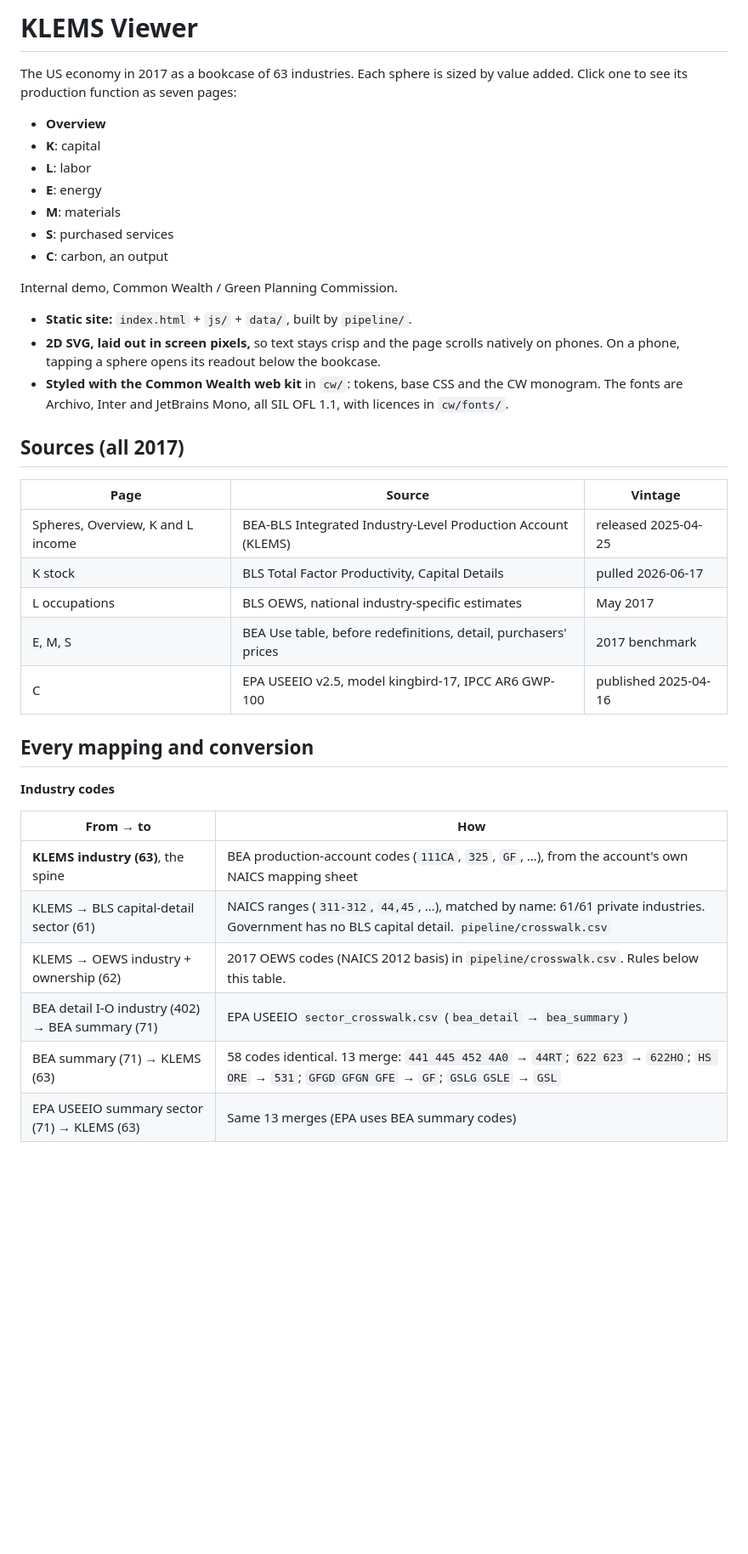
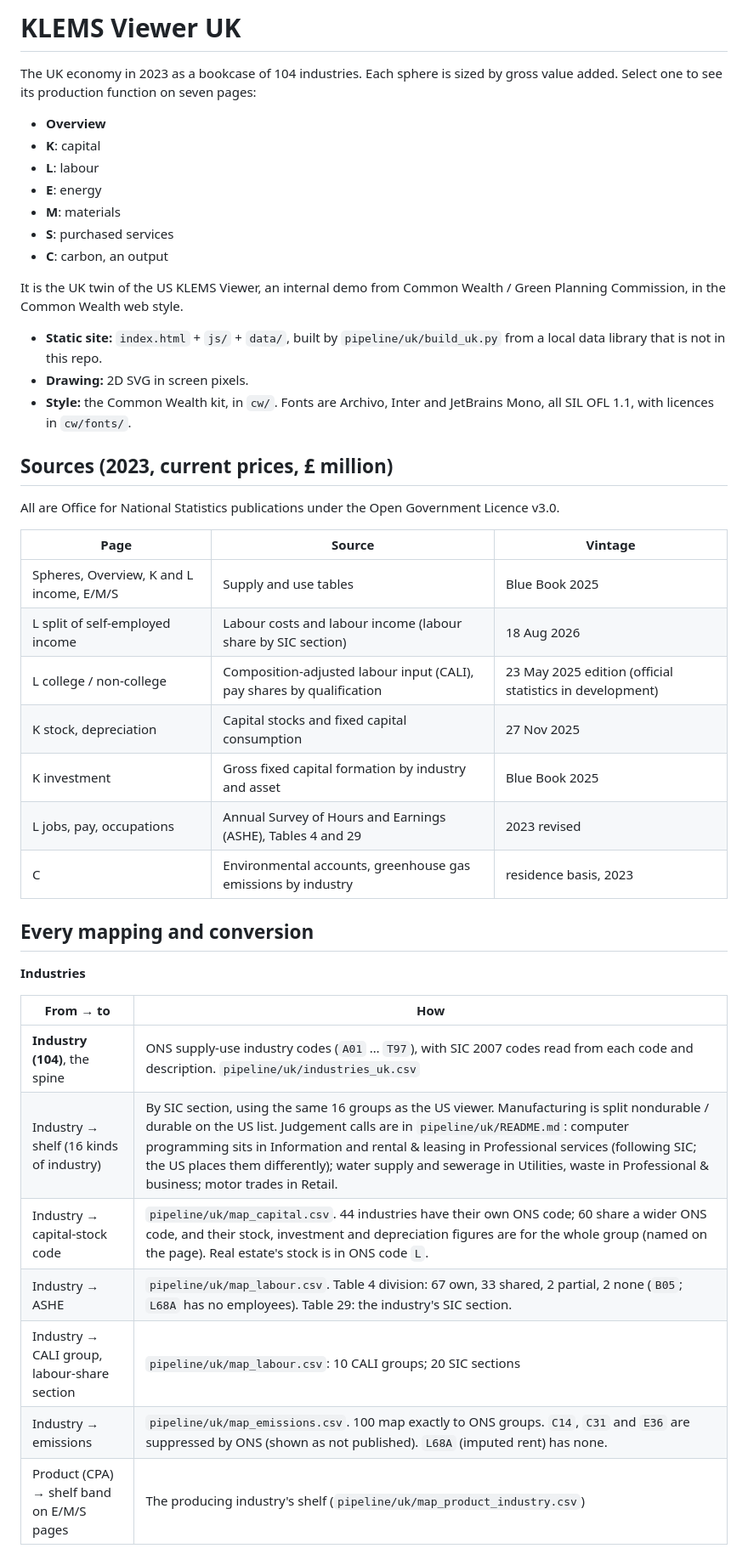
Before and after one commit to williaal1/uk-klems-viewer, a Markdown page: README.md, the part around one of its changes. Shown at 85% size. Drawn GitHub-style; blank space fills up the shorter version.

```diff
--- a/README.md
+++ b/README.md
@@ -1,40 +1,46 @@
-# KLEMS Viewer
+# KLEMS Viewer UK
 
-The US economy in 2017 as a bookcase of 63 industries. Each sphere is sized by value added. Click one to see its production function as seven pages:
+The UK economy in 2023 as a bookcase of 104 industries. Each sphere is sized by gross value added. Select one to see its production function on seven pages:
 
 - **Overview**
 - **K**: capital
-- **L**: labor
+- **L**: labour
 - **E**: energy
 - **M**: materials
 - **S**: purchased services
 - **C**: carbon, an output
 
-Internal demo, Common Wealth / Green Planning Commission.
-- **Static site:** `index.html` + `js/` + `data/`, built by `pipeline/`.
-- **2D SVG, laid out in screen pixels,** so text stays crisp and the page scrolls natively on phones. On a phone, tapping a sphere opens its readout below the bookcase.
-- **Styled with the Common Wealth web kit** in `cw/`: tokens, base CSS and the CW monogram. The fonts are Archivo, Inter and JetBrains Mono, all SIL OFL 1.1, with licences in `cw/fonts/`.
+It is the UK twin of the US KLEMS Viewer, an internal demo from Common Wealth / Green Planning Commission, in the Common Wealth web style.
 
-## Sources (all 2017)
+- **Static site:** `index.html` + `js/` + `data/`, built by `pipeline/uk/build_uk.py` from a local data library that is not in this repo.
+- **Drawing:** 2D SVG in screen pixels.
+- **Style:** the Common Wealth kit, in `cw/`. Fonts are Archivo, Inter and JetBrains Mono, all SIL OFL 1.1, with licences in `cw/fonts/`.
+
+## Sources (2023, current prices, £ million)
+
+All are Office for National Statistics publications under the Open Government Licence v3.0.
 
 | Page | Source | Vintage |
 |---|---|---|
-| Spheres, Overview, K and L income | BEA-BLS Integrated Industry-Level Production Account (KLEMS) | released 2025-04-25 |
-| K stock | BLS Total Factor Productivity, Capital Details | pulled 2026-06-17 |
-| L occupations | BLS OEWS, national industry-specific estimates | May 2017 |
-| E, M, S | BEA Use table, before redefinitions, detail, purchasers' prices | 2017 benchmark |
-| C | EPA USEEIO v2.5, model kingbird-17, IPCC AR6 GWP-100 | published 2025-04-16 |
+| Spheres, Overview, K and L income, E/M/S | Supply and use tables | Blue Book 2025 |
+| L split of self-employed income | Labour costs and labour income (labour share by SIC section) | 18 Aug 2026 |
+| L college / non-college | Composition-adjusted labour input (CALI), pay shares by qualification | 23 May 2025 edition (official statistics in development) |
+| K stock, depreciation | Capital stocks and fixed capital consumption | 27 Nov 2025 |
+| K investment | Gross fixed capital formation by industry and asset | Blue Book 2025 |
+| L jobs, pay, occupations | Annual Survey of Hours and Earnings (ASHE), Tables 4 and 29 | 2023 revised |
+| C | Environmental accounts, greenhouse gas emissions by industry | residence basis, 2023 |
 
 ## Every mapping and conversion
 
-**Industry codes**
+**Industries**
 
 | From → to | How |
 |---|---|
-| **KLEMS industry (63)**, the spine | BEA production-account codes (`111CA`, `325`, `GF`, …), from the account's own NAICS mapping sheet |
-| KLEMS → BLS capital-detail sector (61) | NAICS ranges (`311-312`, `44,45`, …), matched by name: 61/61 private industries. Government has no BLS capital detail. `pipeline/crosswalk.csv` |
-| KLEMS → OEWS industry + ownership (62) | 2017 OEWS codes (NAICS 2012 basis) in `pipeline/crosswalk.csv`. Rules below this table. |
-| BEA detail I-O industry (402) → BEA summary (71) | EPA USEEIO `sector_crosswalk.csv` (`bea_detail` → `bea_summary`) |
-| BEA summary (71) → KLEMS (63) | 58 codes identical. 13 merge: `441 445 452 4A0` → `44RT`; `622 623` → `622HO`; `HS ORE` → `531`; `GFGD GFGN GFE` → `GF`; `GSLG GSLE` → `GSL` |
-| EPA USEEIO summary sector (71) → KLEMS (63) | Same 13 merges (EPA uses BEA summary codes) |
+| **Industry (104)**, the spine | ONS supply-use industry codes (`A01` … `T97`), with SIC 2007 codes read from each code and description. `pipeline/uk/industries_uk.csv` |
+| Industry → shelf (16 kinds of industry) | By SIC section, using the same 16 groups as the US viewer. Manufacturing is split nondurable / durable on the US list. Judgement calls are in `pipeline/uk/README.md`: computer programming sits in Information and rental & leasing in Professional services (following SIC; the US places them differently); water supply and sewerage in Utilities, waste in Professional & business; motor trades in Retail. |
+| Industry → capital-stock code | `pipeline/uk/map_capital.csv`. 44 industries have their own ONS code; 60 share a wider ONS code, and their stock, investment and depreciation figures are for the whole group (named on the page). Real estate's stock is in ONS code `L`. |
+| Industry → ASHE | `pipeline/uk/map_labour.csv`. Table 4 division: 67 own, 33 shared, 2 partial, 2 none (`B05`; `L68A` has no employees). Table 29: the industry's SIC section. |
+| Industry → CALI group, labour-share section | `pipeline/uk/map_labour.csv`: 10 CALI groups; 20 SIC sections |
+| Industry → emissions | `pipeline/uk/map_emissions.csv`. 100 map exactly to ONS groups. `C14`, `C31` and `E36` are suppressed by ONS (shown as not published). `L68A` (imputed rent) has none. |
+| Product (CPA) → shelf band on E/M/S pages | The producing industry's shelf (`pipeline/uk/map_product_industry.csv`) |
 
```
Also changed, not shown: other parts of README.md (+38 -72 lines).
